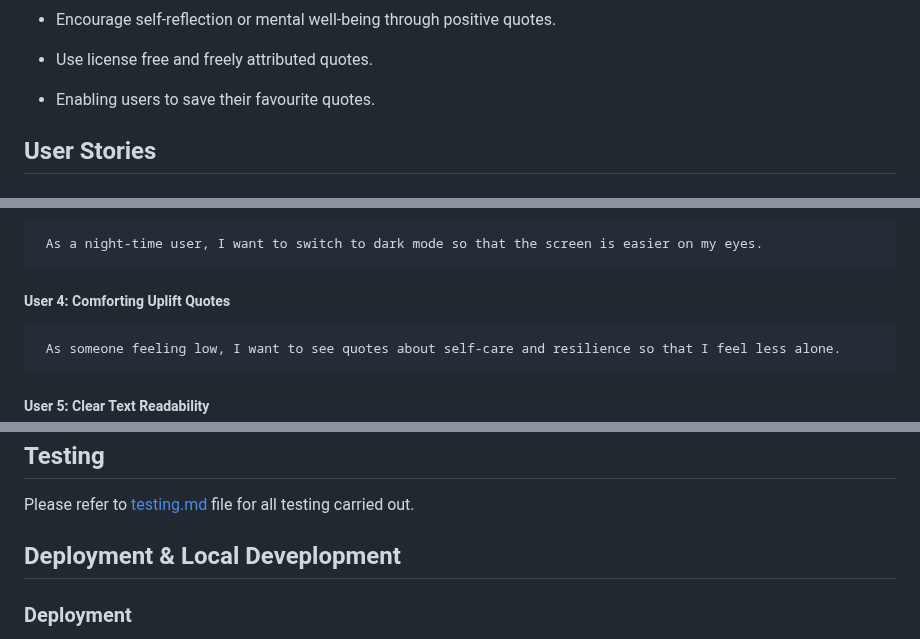
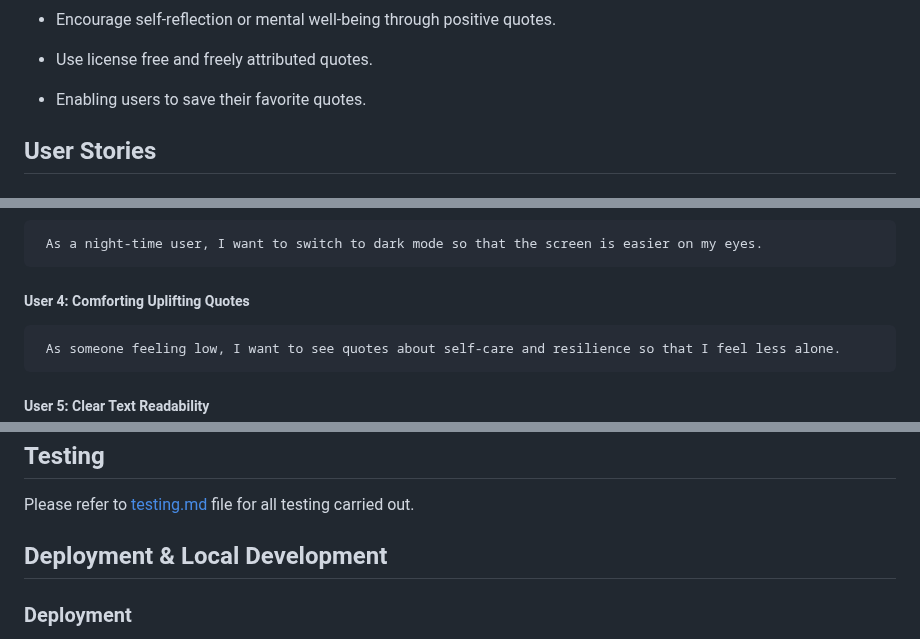
Before and after one commit to Shezmoin/Quotes, a Markdown page: README.md, 3 parts joined by grey strips. GitHub-like rendering.

```diff
--- a/README.md
+++ b/README.md
@@ -50,7 +50,7 @@ Encourage self-reflection or mental well-being through positive quotes.
 
 * Use license free and freely attributed quotes.
 
-* Enabling users to save their favourite quotes.
+* Enabling users to save their favorite quotes.
 
 ## User Stories
 ##### User 1: Motivational Quote Generator
@@ -59,7 +59,7 @@ Encourage self-reflection or mental well-being through positive quotes.
      As a user, I want the app to be calming and clean so that I can focus on the quote without distractions.
 ##### User 3: Calm Night Display
      As a night-time user, I want to switch to dark mode so that the screen is easier on my eyes.
-##### User 4: Comforting Uplift Quotes
+##### User 4: Comforting Uplifting Quotes
      As someone feeling low, I want to see quotes about self-care and resilience so that I feel less alone.
 ##### User 5: Clear Text Readability
      As someone exploring inspirational content, I want the quote text to be easy to read so that I can absorb it clearly.
@@ -187,7 +187,7 @@ Through the creation of the website, I used Chrome DevTools to troubleshoot and
 
 Please refer to [testing.md](testing/testing.md) file for all testing carried out.
 
-## Deployment & Local Deveplopment
+## Deployment & Local Development
 
 ### Deployment
 This project was developed using Visual Studio Code IDE, committed to git and pushed to GitHub using the inbuilt functions of VSCode
```
Also changed, not shown: other parts of README.md (+7 -7 lines).
